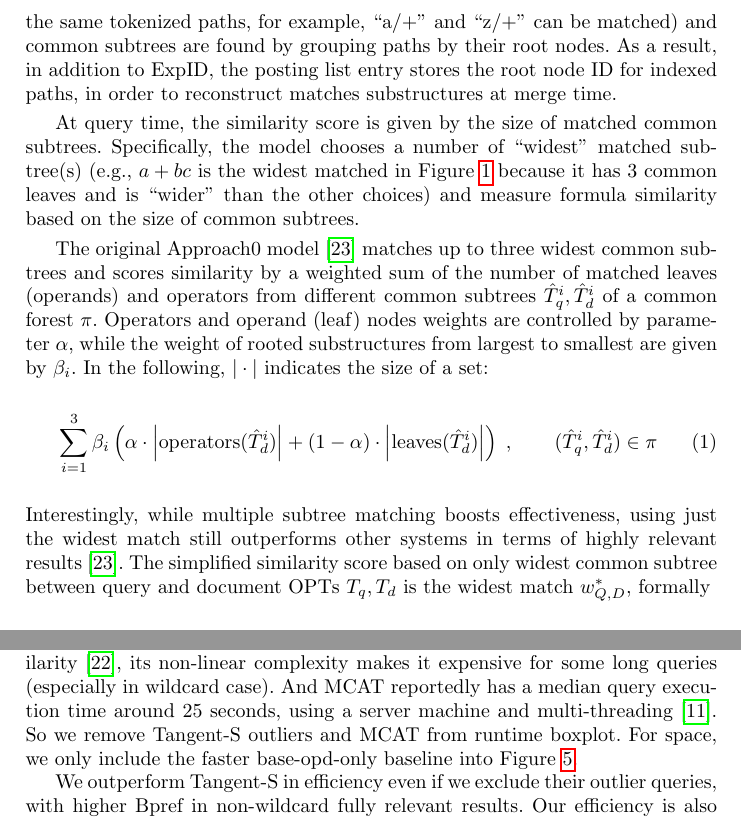
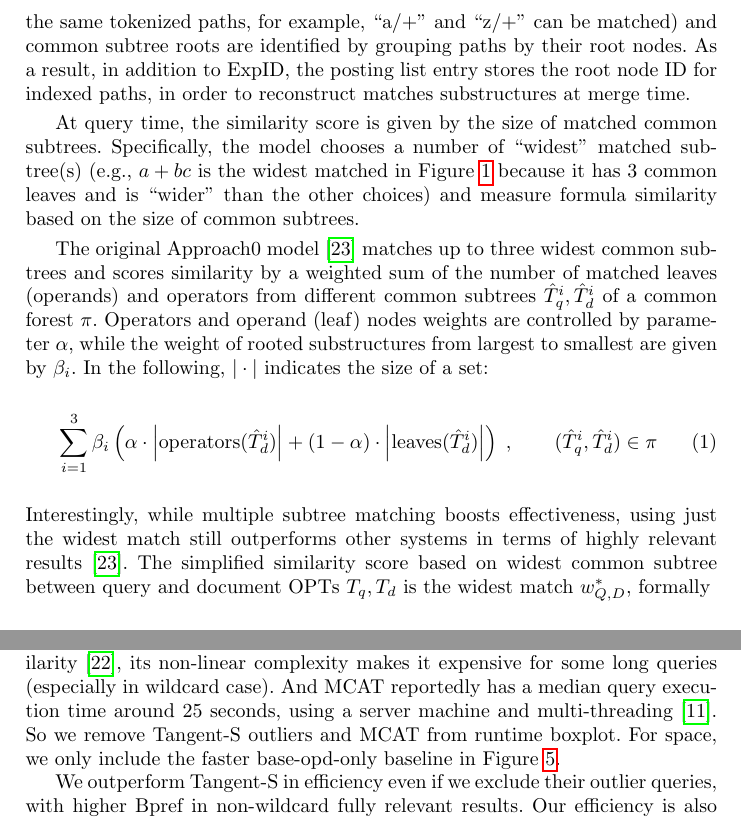
Before and after one commit to t-k-/overleaf-ecir2020, a LaTeX paper (samplepaper.tex): two parts of pages 4 and 12 of 14, joined at a grey line, cut so that both start at the same text. Compiled offline with pdfLaTeX.

Commit message:
minor fixes to previous commit.

```diff
--- a/samplepaper.tex
+++ b/samplepaper.tex
@@ -127,7 +127,7 @@ For query paths, the corresponding posting lists are merged and approximate matc
 
 Because math symbols are interchangeable, paths are tokenized for better recall, e.g., variables such as $a, b, c$ are tokenized into VAR. In our tokenized path representation uppercase words denote token types, which may be for operators as well as operands (e.g., TIMES for symbols representing multiplication).
 In Figure~\ref{intro}, when indexing ``bc + xy + a + z,'' its expression ID (or ExpID) will be appended to posting lists associated with tokenized prefix paths from its OPT representation, i.e.,  VAR/TIMES, VAR/ADD and VAR/TIMES/ADD.
-At query processing, the shared structures highlighted in black and gray are found by matching these tokenized paths (two paths match if and only if they have the same tokenized paths, for example, ``a/+'' and ``z/+'' can be matched) and common subtrees are  found by grouping paths by their root nodes.
+At query processing, the shared structures highlighted in black and gray are found by matching these tokenized paths (two paths match if and only if they have the same tokenized paths, for example, ``a/+'' and ``z/+'' can be matched) and common subtree roots  are identified by grouping paths by their root nodes.
 %
 As a result, in addition to ExpID, the posting list entry stores the root node ID for indexed paths, in order to reconstruct matches substructures at merge time.
 
@@ -143,7 +143,7 @@ The original Approach0 model \cite{a0_2019} matches up to three widest common su
 %
 Interestingly, while multiple subtree matching boosts effectiveness, using just the widest match still outperforms other systems in terms of highly relevant results~\cite{a0_2019}.
 %
-The simplified similarity score based on only widest common subtree between query and document OPTs $T_q, T_d$ is the widest match $w^*_{Q, D}$, formally
+The simplified similarity score based on widest common subtree between query and document OPTs $T_q, T_d$ is the widest match $w^*_{Q, D}$, formally
 \begin{align}
 \label{eq:2}
 w^*_{Q, D} = \max_{\hat{T}_q, \hat{T}_d \in \text{CFS}(T_q,T_d)} |\operatorname{leaves}(\hat{T}_d)|
@@ -586,7 +586,7 @@ Tangent-S has a few outliers as a result of its costly alignment algorithm to re
 %
 And MCAT reportedly has a median query execution time around 25 seconds, using a server machine and multi-threading~\cite{mcat_16}.
 So we remove Tangent-S outliers and MCAT from runtime boxplot.
-For space, we only include the faster base-opd-only baseline into Figure~\ref{boxplot}.
+For space, we only include the faster base-opd-only baseline in Figure~\ref{boxplot}.
 
 We outperform Tangent-S in efficiency even if we exclude their outlier queries, with higher Bpref in non-wildcard fully relevant results. Our efficiency is also better than the baseline system, even if the latter only considers less complex non-wildcard queries.
 %
```
